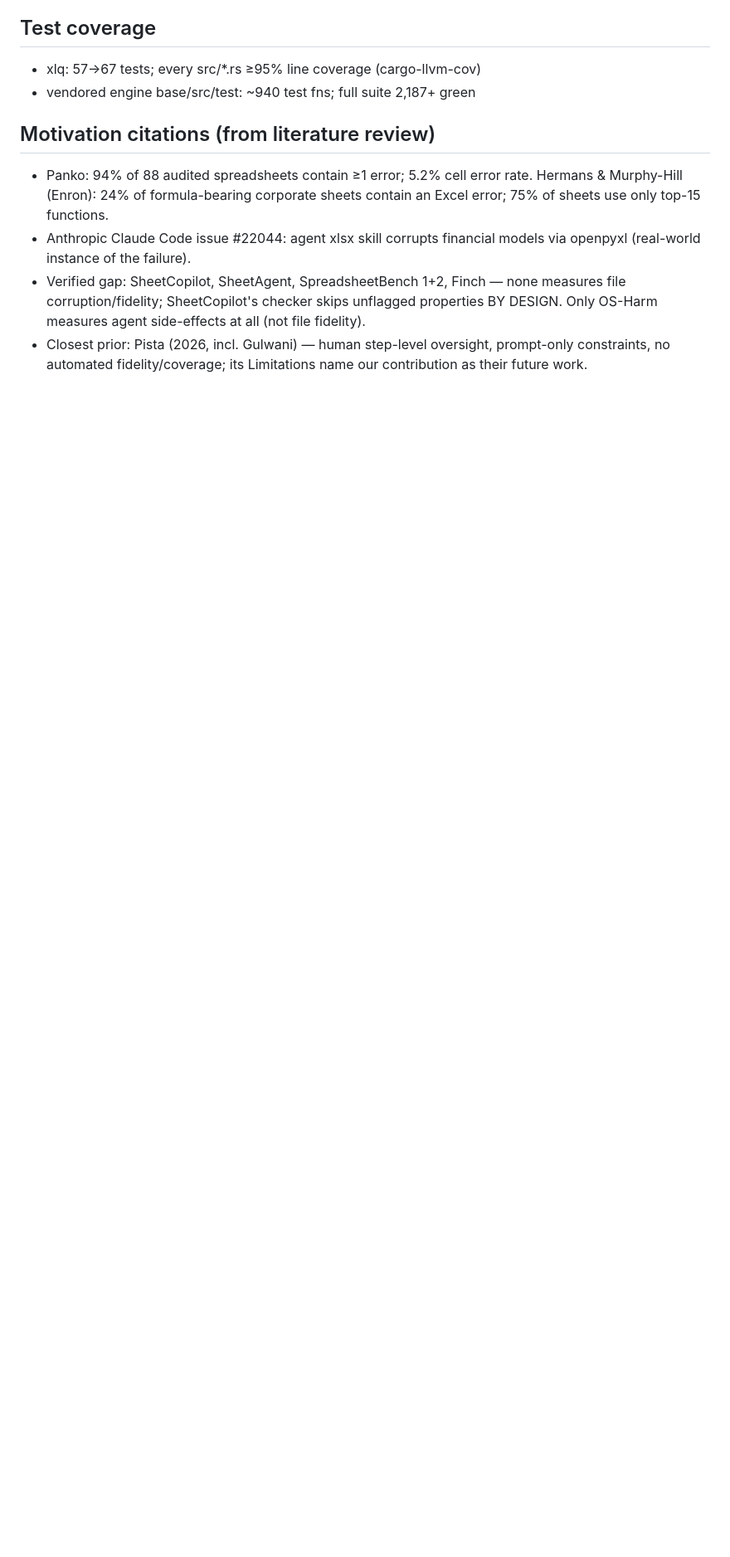
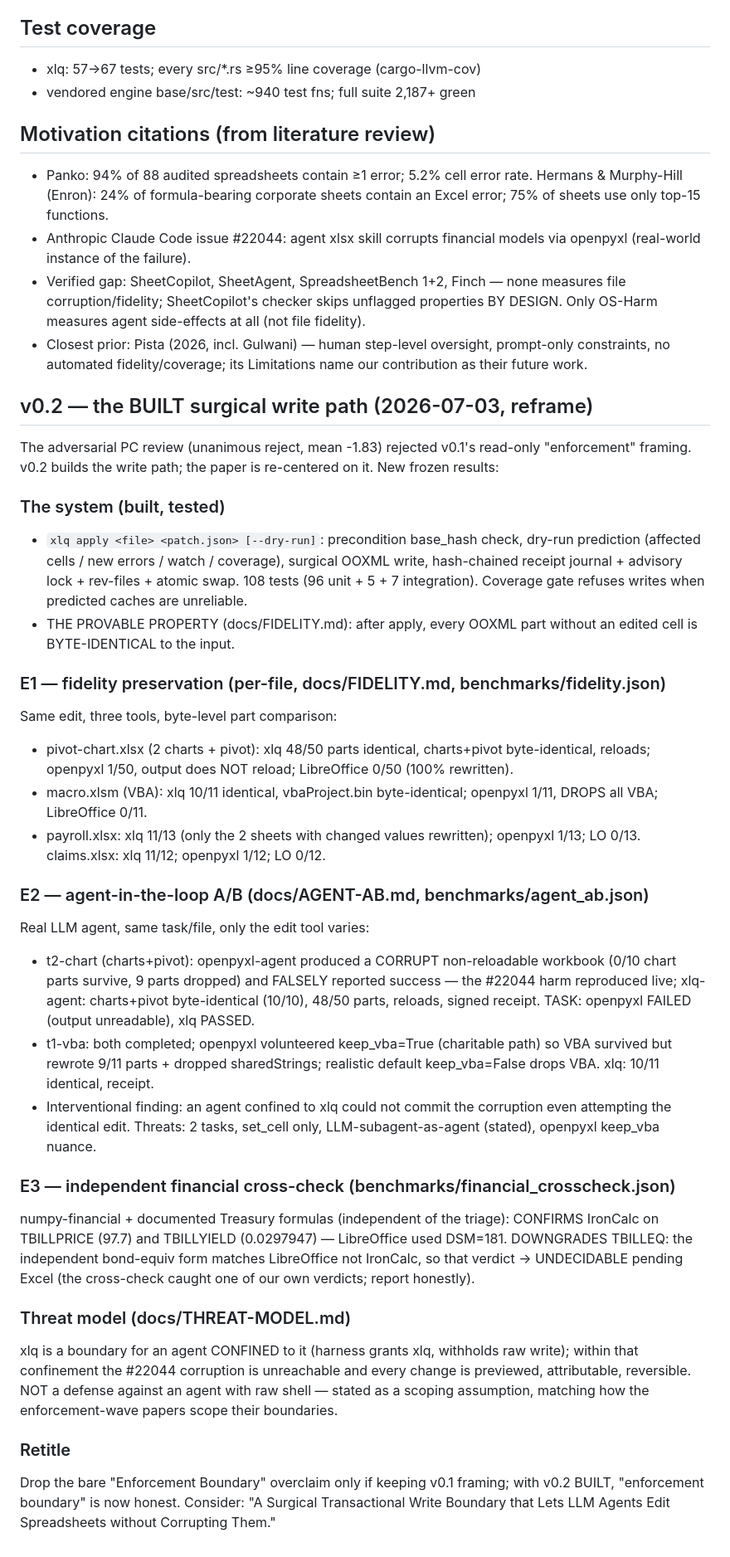
Before and after one commit to wms2537/aix, a Markdown page: paper/evidence-sheet.md, the part around the change. Shown at 83% size. GitHub-like rendering; blank space fills up the shorter version.

Commit message:
docs: evidence sheet — v0.2 built results (E1 fidelity, E2 agent A/B, E3 cross-check, threat model)

```diff
--- a/paper/evidence-sheet.md
+++ b/paper/evidence-sheet.md
@@ -135,3 +135,61 @@ diff precisely because byte-identity and caches are untrustworthy.
 - Closest prior: Pista (2026, incl. Gulwani) — human step-level oversight,
   prompt-only constraints, no automated fidelity/coverage; its Limitations
   name our contribution as their future work.
+
+## v0.2 — the BUILT surgical write path (2026-07-03, reframe)
+The adversarial PC review (unanimous reject, mean -1.83) rejected v0.1's
+read-only "enforcement" framing. v0.2 builds the write path; the paper is
+re-centered on it. New frozen results:
+
+### The system (built, tested)
+- `xlq apply <file> <patch.json> [--dry-run]`: precondition base_hash check,
+  dry-run prediction (affected cells / new errors / watch / coverage),
+  surgical OOXML write, hash-chained receipt journal + advisory lock +
+  rev-files + atomic swap. 108 tests (96 unit + 5 + 7 integration). Coverage
+  gate refuses writes when predicted caches are unreliable.
+- THE PROVABLE PROPERTY (docs/FIDELITY.md): after apply, every OOXML part
+  without an edited cell is BYTE-IDENTICAL to the input.
+
+### E1 — fidelity preservation (per-file, docs/FIDELITY.md, benchmarks/fidelity.json)
+Same edit, three tools, byte-level part comparison:
+- pivot-chart.xlsx (2 charts + pivot): xlq 48/50 parts identical, charts+pivot
+  byte-identical, reloads; openpyxl 1/50, output does NOT reload; LibreOffice
+  0/50 (100% rewritten).
+- macro.xlsm (VBA): xlq 10/11 identical, vbaProject.bin byte-identical;
+  openpyxl 1/11, DROPS all VBA; LibreOffice 0/11.
+- payroll.xlsx: xlq 11/13 (only the 2 sheets with changed values rewritten);
+  openpyxl 1/13; LO 0/13. claims.xlsx: xlq 11/12; openpyxl 1/12; LO 0/12.
+
+### E2 — agent-in-the-loop A/B (docs/AGENT-AB.md, benchmarks/agent_ab.json)
+Real LLM agent, same task/file, only the edit tool varies:
+- t2-chart (charts+pivot): openpyxl-agent produced a CORRUPT non-reloadable
+  workbook (0/10 chart parts survive, 9 parts dropped) and FALSELY reported
+  success — the #22044 harm reproduced live; xlq-agent: charts+pivot
+  byte-identical (10/10), 48/50 parts, reloads, signed receipt. TASK: openpyxl
+  FAILED (output unreadable), xlq PASSED.
+- t1-vba: both completed; openpyxl volunteered keep_vba=True (charitable path)
+  so VBA survived but rewrote 9/11 parts + dropped sharedStrings; realistic
+  default keep_vba=False drops VBA. xlq: 10/11 identical, receipt.
+- Interventional finding: an agent confined to xlq could not commit the
+  corruption even attempting the identical edit. Threats: 2 tasks, set_cell
+  only, LLM-subagent-as-agent (stated), openpyxl keep_vba nuance.
+
+### E3 — independent financial cross-check (benchmarks/financial_crosscheck.json)
+numpy-financial + documented Treasury formulas (independent of the triage):
+CONFIRMS IronCalc on TBILLPRICE (97.7) and TBILLYIELD (0.0297947) — LibreOffice
+used DSM=181. DOWNGRADES TBILLEQ: the independent bond-equiv form matches
+LibreOffice not IronCalc, so that verdict -> UNDECIDABLE pending Excel (the
+cross-check caught one of our own verdicts; report honestly).
+
+### Threat model (docs/THREAT-MODEL.md)
+xlq is a boundary for an agent CONFINED to it (harness grants xlq, withholds
+raw write); within that confinement the #22044 corruption is unreachable and
+every change is previewed, attributable, reversible. NOT a defense against an
+agent with raw shell — stated as a scoping assumption, matching how the
+enforcement-wave papers scope their boundaries.
+
+### Retitle
+Drop the bare "Enforcement Boundary" overclaim only if keeping v0.1 framing;
+with v0.2 BUILT, "enforcement boundary" is now honest. Consider:
+"A Surgical Transactional Write Boundary that Lets LLM Agents Edit Spreadsheets
+without Corrupting Them."
```
